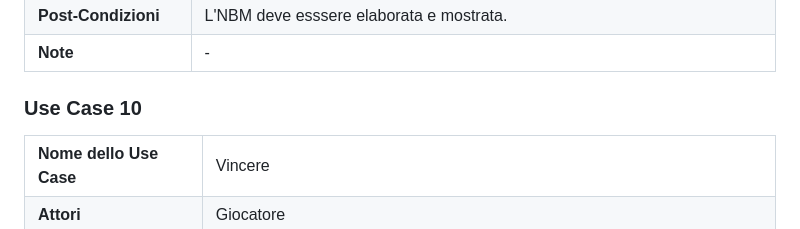
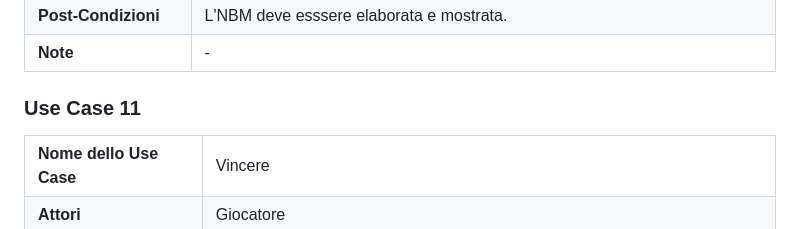
Before and after one commit to bellins14/klotski_gruppo2, a Markdown page: resources/Use_Cases.md, the part around the change. Drawn GitHub-style.

```diff
--- a/resources/Use_Cases.md
+++ b/resources/Use_Cases.md
@@ -408,7 +408,7 @@
 
 
 
-### Use Case 10
+### Use Case 11
 <table>
   <tr>
     <td><b>Nome dello Use Case</b>
```
